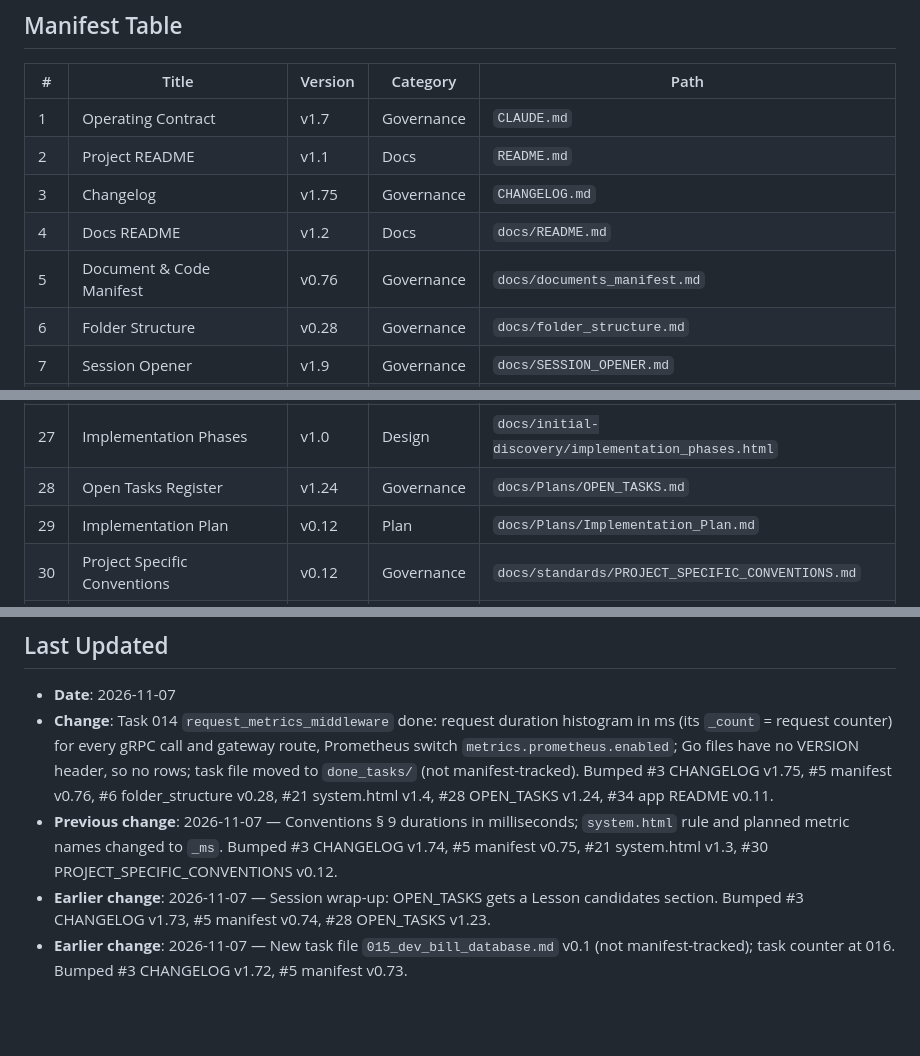
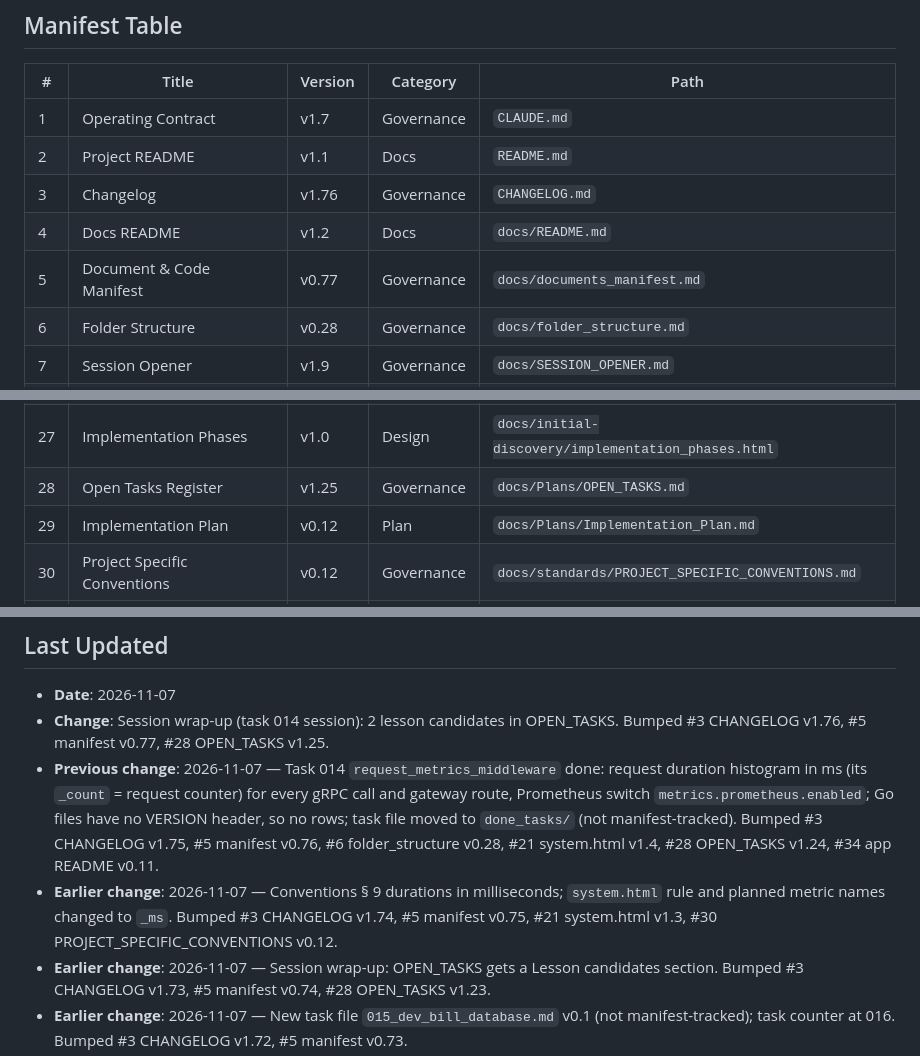
Before and after one commit to 780-AI/780-qabz, a Markdown page: docs/documents_manifest.md, 3 parts joined by grey strips. GitHub-like rendering; blank space fills up the shorter version.

```diff
--- a/docs/documents_manifest.md
+++ b/docs/documents_manifest.md
@@ -18,9 +18,9 @@
 |---|---|---|---|---|
 | 1 | Operating Contract | v1.7 | Governance | `CLAUDE.md` |
 | 2 | Project README | v1.1 | Docs | `README.md` |
-| 3 | Changelog | v1.75 | Governance | `CHANGELOG.md` |
+| 3 | Changelog | v1.76 | Governance | `CHANGELOG.md` |
 | 4 | Docs README | v1.2 | Docs | `docs/README.md` |
-| 5 | Document & Code Manifest | v0.76 | Governance | `docs/documents_manifest.md` |
+| 5 | Document & Code Manifest | v0.77 | Governance | `docs/documents_manifest.md` |
 | 6 | Folder Structure | v0.28 | Governance | `docs/folder_structure.md` |
 | 7 | Session Opener | v1.9 | Governance | `docs/SESSION_OPENER.md` |
 | 8 | Session Closer | v1.8 | Governance | `docs/SESSION_CLOSER.md` |
@@ -43,7 +43,7 @@
 | 25 | Payment Flow Diagram | v1.0 | Design | `docs/initial-discovery/qabz-diagram.html` |
 | 26 | Cron Jobs Diagram | v1.0 | Design | `docs/initial-discovery/qabz-cron-diagram.html` |
 | 27 | Implementation Phases | v1.0 | Design | `docs/initial-discovery/implementation_phases.html` |
-| 28 | Open Tasks Register | v1.24 | Governance | `docs/Plans/OPEN_TASKS.md` |
+| 28 | Open Tasks Register | v1.25 | Governance | `docs/Plans/OPEN_TASKS.md` |
 | 29 | Implementation Plan | v0.12 | Plan | `docs/Plans/Implementation_Plan.md` |
 | 30 | Project Specific Conventions | v0.12 | Governance | `docs/standards/PROJECT_SPECIFIC_CONVENTIONS.md` |
 | 31 | YAML to env generator | v0.2 | Scripts | `scripts/yml_to_env/yml_to_env.py` |
@@ -55,8 +55,9 @@
 ## Last Updated
 
 - **Date**: 2026-11-07
-- **Change**: Task 014 `request_metrics_middleware` done: request duration histogram in ms (its `_count` = request counter) for every gRPC call and gateway route, Prometheus switch `metrics.prometheus.enabled`; Go files have no VERSION header, so no rows; task file moved to `done_tasks/` (not manifest-tracked). Bumped #3 CHANGELOG v1.75, #5 manifest v0.76, #6 folder_structure v0.28, #21 system.html v1.4, #28 OPEN_TASKS v1.24, #34 app README v0.11.
-- **Previous change**: 2026-11-07 — Conventions § 9 durations in milliseconds; `system.html` rule and planned metric names changed to `_ms`. Bumped #3 CHANGELOG v1.74, #5 manifest v0.75, #21 system.html v1.3, #30 PROJECT_SPECIFIC_CONVENTIONS v0.12.
+- **Change**: Session wrap-up (task 014 session): 2 lesson candidates in OPEN_TASKS. Bumped #3 CHANGELOG v1.76, #5 manifest v0.77, #28 OPEN_TASKS v1.25.
+- **Previous change**: 2026-11-07 — Task 014 `request_metrics_middleware` done: request duration histogram in ms (its `_count` = request counter) for every gRPC call and gateway route, Prometheus switch `metrics.prometheus.enabled`; Go files have no VERSION header, so no rows; task file moved to `done_tasks/` (not manifest-tracked). Bumped #3 CHANGELOG v1.75, #5 manifest v0.76, #6 folder_structure v0.28, #21 system.html v1.4, #28 OPEN_TASKS v1.24, #34 app README v0.11.
+- **Earlier change**: 2026-11-07 — Conventions § 9 durations in milliseconds; `system.html` rule and planned metric names changed to `_ms`. Bumped #3 CHANGELOG v1.74, #5 manifest v0.75, #21 system.html v1.3, #30 PROJECT_SPECIFIC_CONVENTIONS v0.12.
 - **Earlier change**: 2026-11-07 — Session wrap-up: OPEN_TASKS gets a Lesson candidates section. Bumped #3 CHANGELOG v1.73, #5 manifest v0.74, #28 OPEN_TASKS v1.23.
 - **Earlier change**: 2026-11-07 — New task file `015_dev_bill_database.md` v0.1 (not manifest-tracked); task counter at 016. Bumped #3 CHANGELOG v1.72, #5 manifest v0.73.
 - **Earlier change**: 2026-11-07 — New task file `014_request_metrics_middleware.md` v0.1 (not manifest-tracked); task counter at 015. Bumped #3 CHANGELOG v1.71, #5 manifest v0.72.
```
Also changed, not shown: other parts of docs/documents_manifest.md (+1 -1 lines), CHANGELOG.md (+9 -1 lines), docs/Plans/OPEN_TASKS.md (+4 -1 lines).
